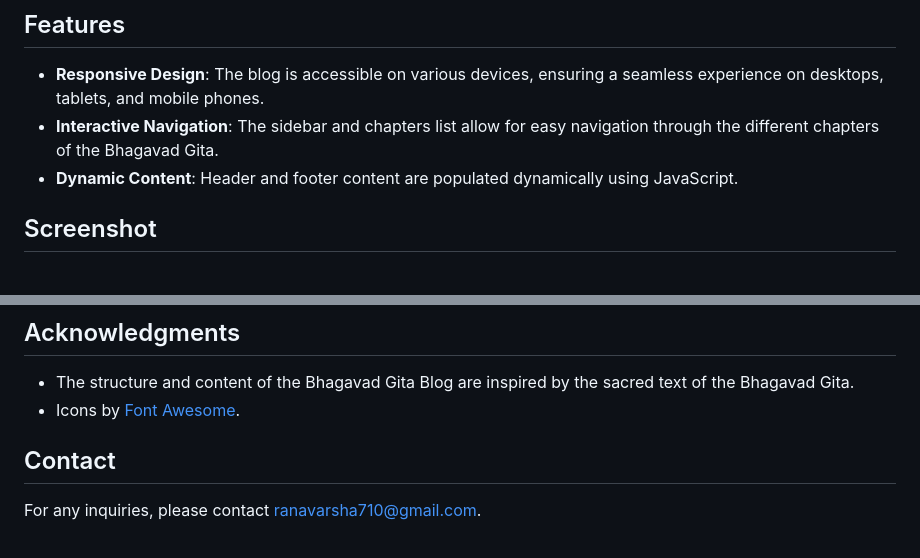
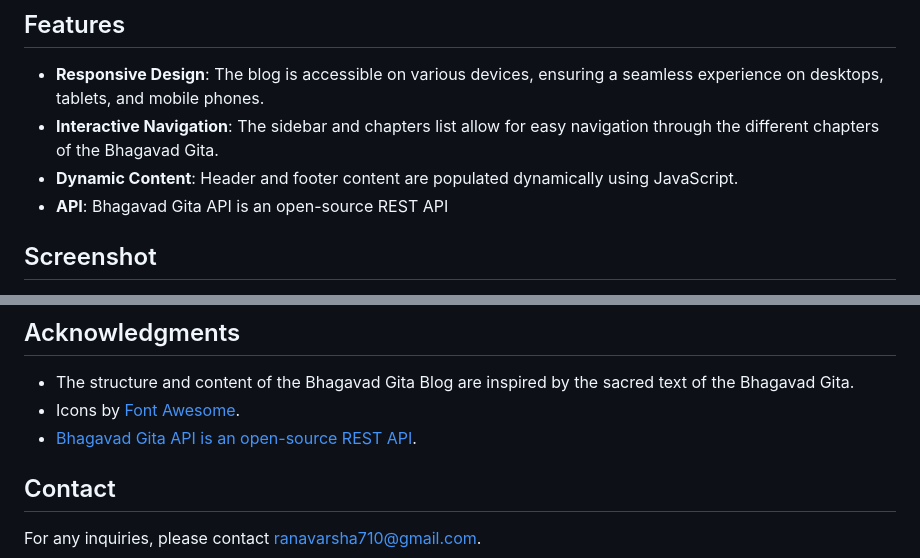
Before and after one commit to Vrana710/PersonalBlogProject, a Markdown page: README.md, 2 parts joined by grey strips. Drawn GitHub-style.

```diff
--- a/README.md
+++ b/README.md
@@ -9,6 +9,7 @@ The Bhagavad Gita Blog is a web project designed to provide users with easy acce
 - **Responsive Design**: The blog is accessible on various devices, ensuring a seamless experience on desktops, tablets, and mobile phones.
 - **Interactive Navigation**: The sidebar and chapters list allow for easy navigation through the different chapters of the Bhagavad Gita.
 - **Dynamic Content**: Header and footer content are populated dynamically using JavaScript.
+- **API**: Bhagavad Gita API is an open-source REST API
 
 ## Screenshot
 
@@ -113,6 +114,7 @@ This project is licensed under the MIT License - see the [LICENSE](LICENSE) file
 
 - The structure and content of the Bhagavad Gita Blog are inspired by the sacred text of the Bhagavad Gita.
 - Icons by [Font Awesome](https://fontawesome.com/).
+- [Bhagavad Gita API is an open-source REST API](https://rapidapi.com/bhagavad-gita-bhagavad-gita-default/api/bhagavad-gita3).
 
 ## Contact
 
```
